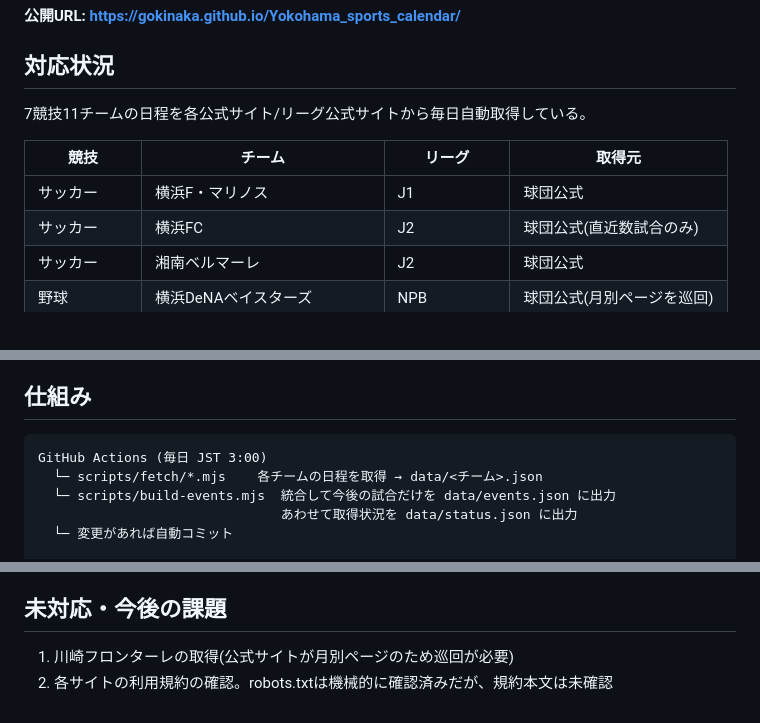
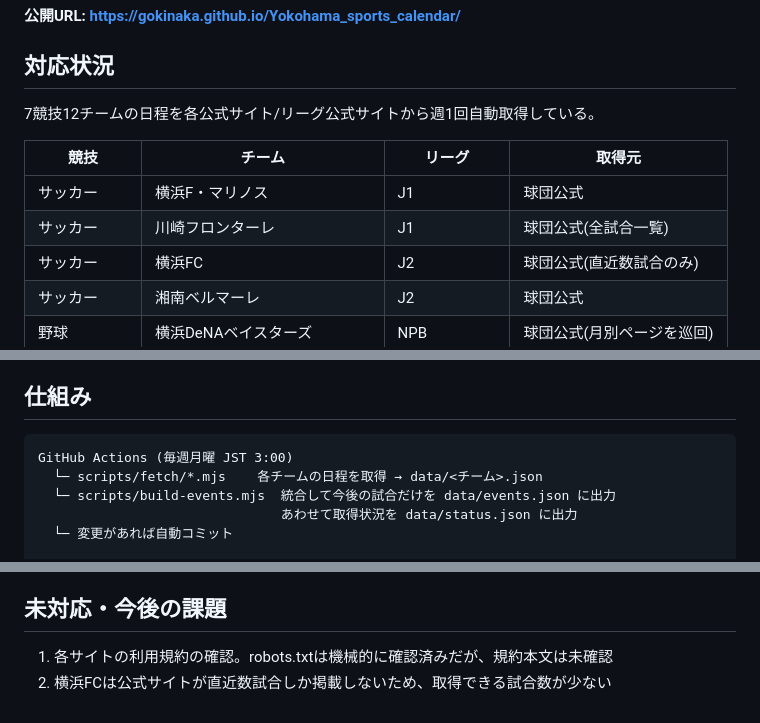
Before and after one commit to gokinaka/Yokohama_sports_calendar, a Markdown page: README.md, 3 parts joined by grey strips. GitHub-like rendering.

Commit message:
川崎フロンターレ対応と週1更新をドキュメントに反映
Co-Authored-By: Claude Opus 5 <noreply@anthropic.com>
Claude-Session: https://claude.ai/code/session_01S1TZpmKoXoDzQERSmJTRXe

````diff
--- a/README.md
+++ b/README.md
@@ -7,11 +7,12 @@
 
 ## 対応状況
 
-7競技11チームの日程を各公式サイト/リーグ公式サイトから毎日自動取得している。
+7競技12チームの日程を各公式サイト/リーグ公式サイトから週1回自動取得している。
 
 | 競技 | チーム | リーグ | 取得元 |
 |---|---|---|---|
 | サッカー | 横浜F・マリノス | J1 | 球団公式 |
+| サッカー | 川崎フロンターレ | J1 | 球団公式(全試合一覧) |
 | サッカー | 横浜FC | J2 | 球団公式(直近数試合のみ) |
 | サッカー | 湘南ベルマーレ | J2 | 球団公式 |
 | 野球 | 横浜DeNAベイスターズ | NPB | 球団公式(月別ページを巡回) |
@@ -48,7 +49,7 @@
 ## 仕組み
 
 ```
-GitHub Actions (毎日 JST 3:00)
+GitHub Actions (毎週月曜 JST 3:00)
   └─ scripts/fetch/*.mjs    各チームの日程を取得 → data/<チーム>.json
   └─ scripts/build-events.mjs  統合して今後の試合だけを data/events.json に出力
                                あわせて取得状況を data/status.json に出力
@@ -94,5 +95,5 @@ node scripts/build-events.mjs                      # data/events.json を再生
 
 ## 未対応・今後の課題
 
-1. 川崎フロンターレの取得(公式サイトが月別ページのため巡回が必要)
-2. 各サイトの利用規約の確認。robots.txtは機械的に確認済みだが、規約本文は未確認
+1. 各サイトの利用規約の確認。robots.txtは機械的に確認済みだが、規約本文は未確認
+2. 横浜FCは公式サイトが直近数試合しか掲載しないため、取得できる試合数が少ない
````
Also changed, not shown: docs/DATA_SOURCES.md (+6 -4 lines).
